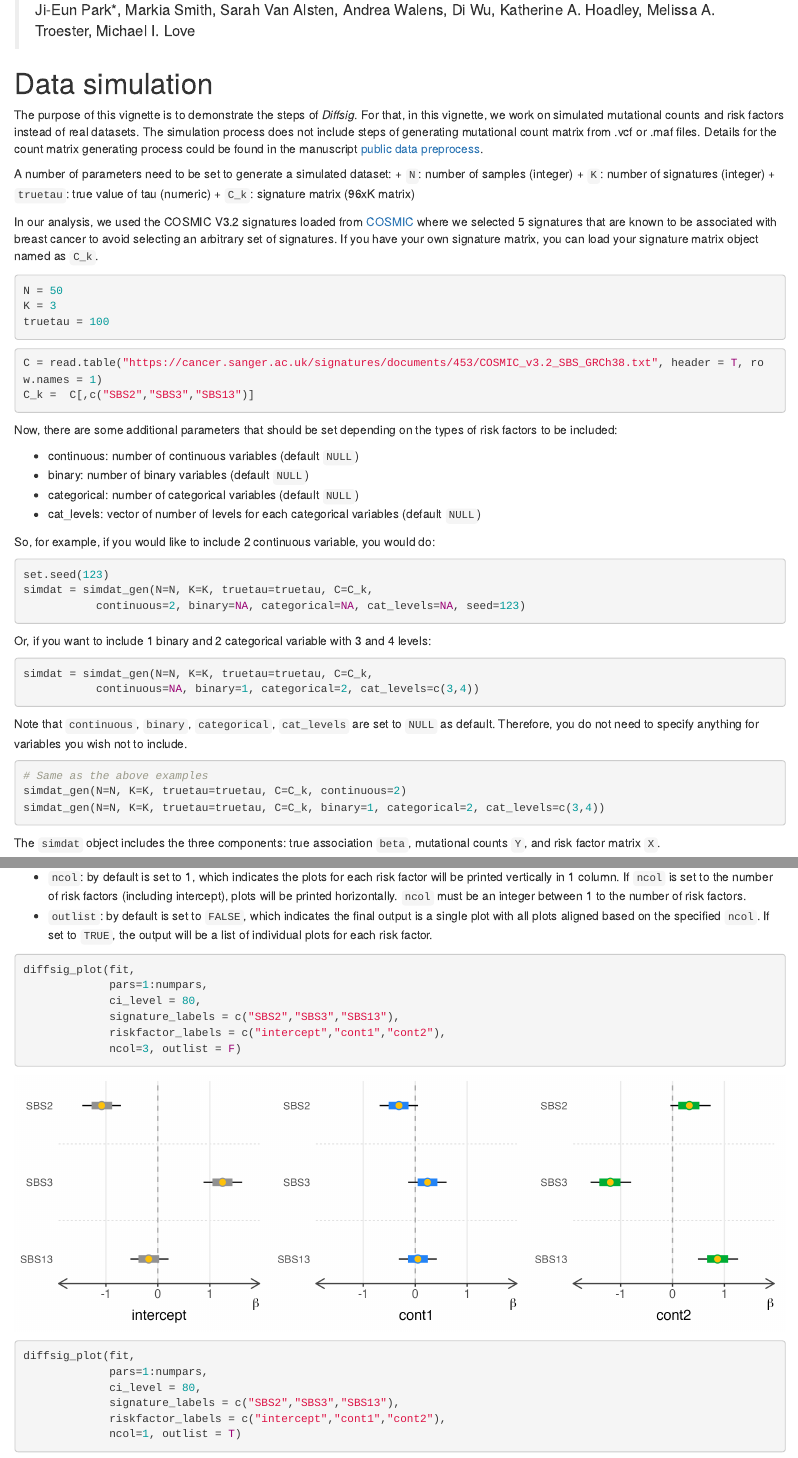
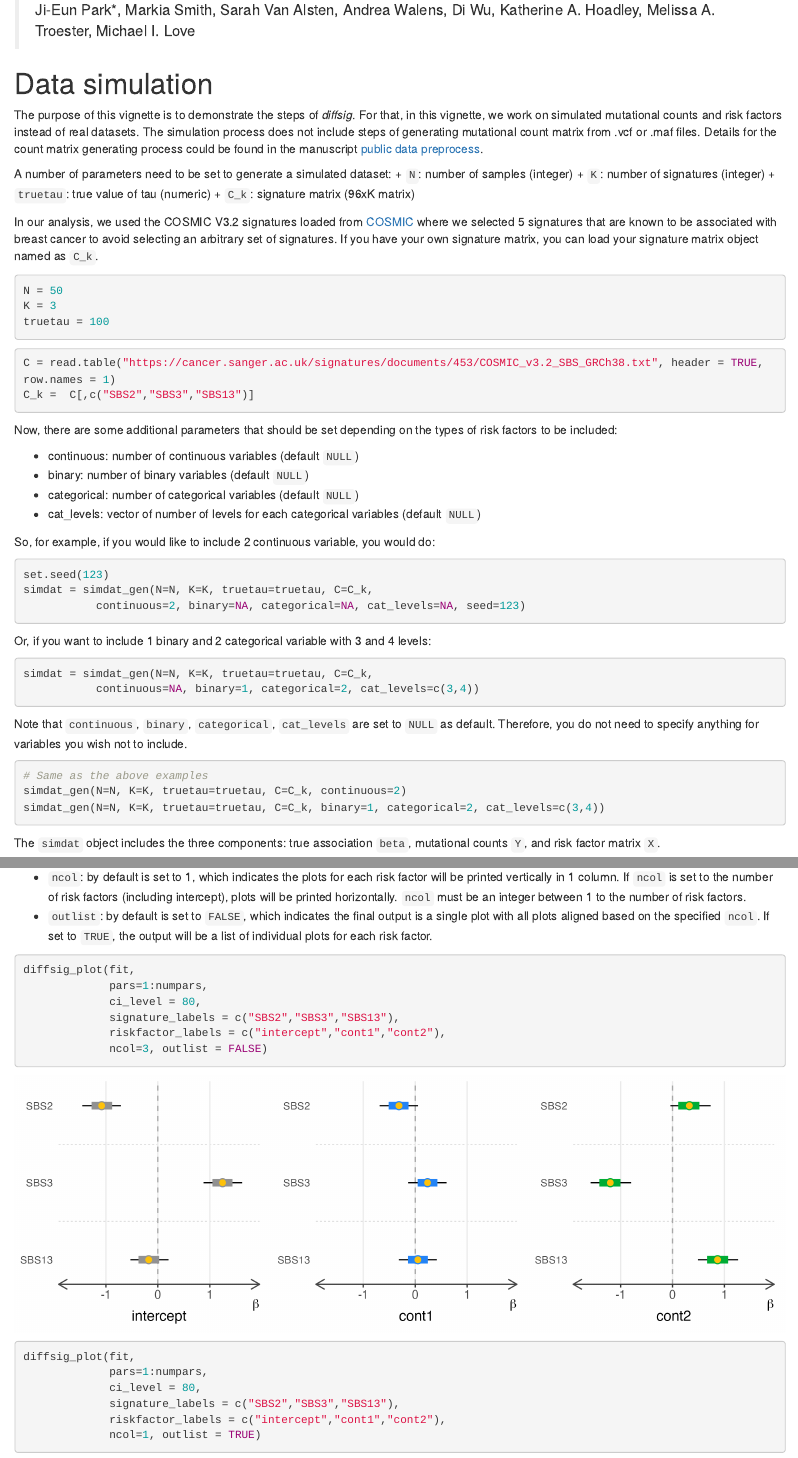
Before and after one commit to jennprk/diffsig, an R Markdown document (vignettes/Diffsig.Rmd): the page in a window 1100 px wide, from 530 px down, and a second part further down, joined at a grey line. Rendered offline with R 4.5, knitr and Pandoc, with nearby package versions; some code elsewhere in the file could not run offline.

Commit message:
BiocCheck update

````diff
--- a/vignettes/Diffsig.Rmd
+++ b/vignettes/Diffsig.Rmd
@@ -9,7 +9,7 @@ output:
 abstract: |
   Diffsig provides estimation of the associations between mutational signatures
   and risk factors to help better understand the cancer development process.
-  Diffsig generates the associations using a hierarchical Bayesian
+  It generates the associations using a hierarchical Bayesian
   Dirichlet-Multinomial model with a set of mutational signatures, mutation
   counts, and risk factors. Diffsig can test posterior estimates of the
   associations with any type of discrete or continuous risk factors of interest
@@ -18,8 +18,7 @@ abstract: |
   Diffsig package version: `r packageVersion("diffsig")`
 bibliography: library.bib
 vignette: |
-  %\VignetteIndexEntry{diffsig - association of risk factors and
-  mutational signatures}
+  %\VignetteIndexEntry{Diffsig: Associating Risk Factors With Mutational Signatures}
   %\VignetteEncoding{UTF-8}
   %\VignetteEngine{knitr::html}
 editor_options:
@@ -49,7 +48,7 @@ The authors of the associated [Diffsig manuscript]() [@diffsig] are:
 
 # Data simulation
 
-The purpose of this vignette is to demonstrate the steps of *Diffsig*.
+The purpose of this vignette is to demonstrate the steps of *diffsig*.
 For that, in this vignette, we work on simulated mutational counts and
 risk factors instead of real datasets. The simulation process does not
 include steps of generating mutational count matrix from .vcf or .maf
@@ -73,8 +72,8 @@ K = 3
 truetau = 100
 ```
 
-```{r eval=F}
-C = read.table("https://cancer.sanger.ac.uk/signatures/documents/453/COSMIC_v3.2_SBS_GRCh38.txt", header = T, row.names = 1)
+```{r eval=FALSE}
+C = read.table("https://cancer.sanger.ac.uk/signatures/documents/453/COSMIC_v3.2_SBS_GRCh38.txt", header = TRUE, row.names = 1)
 C_k =  C[,c("SBS2","SBS3","SBS13")]
 ```
 
@@ -94,7 +93,7 @@ on the types of risk factors to be included:
 So, for example, if you would like to include 2 continuous variable, you
 would do:
 
-```{r eval=F}
+```{r eval=FALSE}
 set.seed(123)
 simdat = simdat_gen(N=N, K=K, truetau=truetau, C=C_k,
            continuous=2, binary=NA, categorical=NA, cat_levels=NA, seed=123)
@@ -107,7 +106,7 @@ data(simdat)
 Or, if you want to include 1 binary and 2 categorical variable with 3
 and 4 levels:
 
-```{r, eval=F}
+```{r, eval=FALSE}
 simdat = simdat_gen(N=N, K=K, truetau=truetau, C=C_k,
            continuous=NA, binary=1, categorical=2, cat_levels=c(3,4))
 ```
@@ -116,7 +115,7 @@ Note that `continuous`, `binary`, `categorical`, `cat_levels` are set to
 `NULL` as default. Therefore, you do not need to specify anything for
 variables you wish not to include.
 
-```{r, eval=F}
+```{r, eval=FALSE}
 # Same as the above examples
 simdat_gen(N=N, K=K, truetau=truetau, C=C_k, continuous=2)
 simdat_gen(N=N, K=K, truetau=truetau, C=C_k, binary=1, categorical=2, cat_levels=c(3,4))
@@ -244,26 +243,26 @@ In addition,
     specified `ncol`. If set to `TRUE`, the output will be a list of
     individual plots for each risk factor.
 
-```{r fig.height=3, fig.width=9, eval=F}
+```{r fig.height=3, fig.width=9, eval=FALSE}
 diffsig_plot(fit,
              pars=1:numpars,
              ci_level = 80,
              signature_labels = c("SBS2","SBS3","SBS13"),
              riskfactor_labels = c("intercept","cont1","cont2"),
-             ncol=3, outlist = F)
+             ncol=3, outlist = FALSE)
 ```
 
-```{r, echo=F}
+```{r, echo=FALSE}
 knitr::include_graphics("./figures/plot2.png")
 ```
 
 
-```{r fig.height=3, fig.width=3, fig.align='center', eval=F}
+```{r fig.height=3, fig.width=3, fig.align='center', eval=FALSE}
 diffsig_plot(fit,
              pars=1:numpars,
              ci_level = 80,
              signature_labels = c("SBS2","SBS3","SBS13"),
              riskfactor_labels = c("intercept","cont1","cont2"),
-             ncol=1, outlist = T)
+             ncol=1, outlist = TRUE)
 ```
 
````
Also changed, not shown: R/diffsig_eval.R (+1 -0 lines), R/diffsig_fit.R (+1 -2 lines), R/simdat_gen.R (+1 -0 lines), vignettes/Diffsig.Rmd (24 more changed lines), 1 other file.
